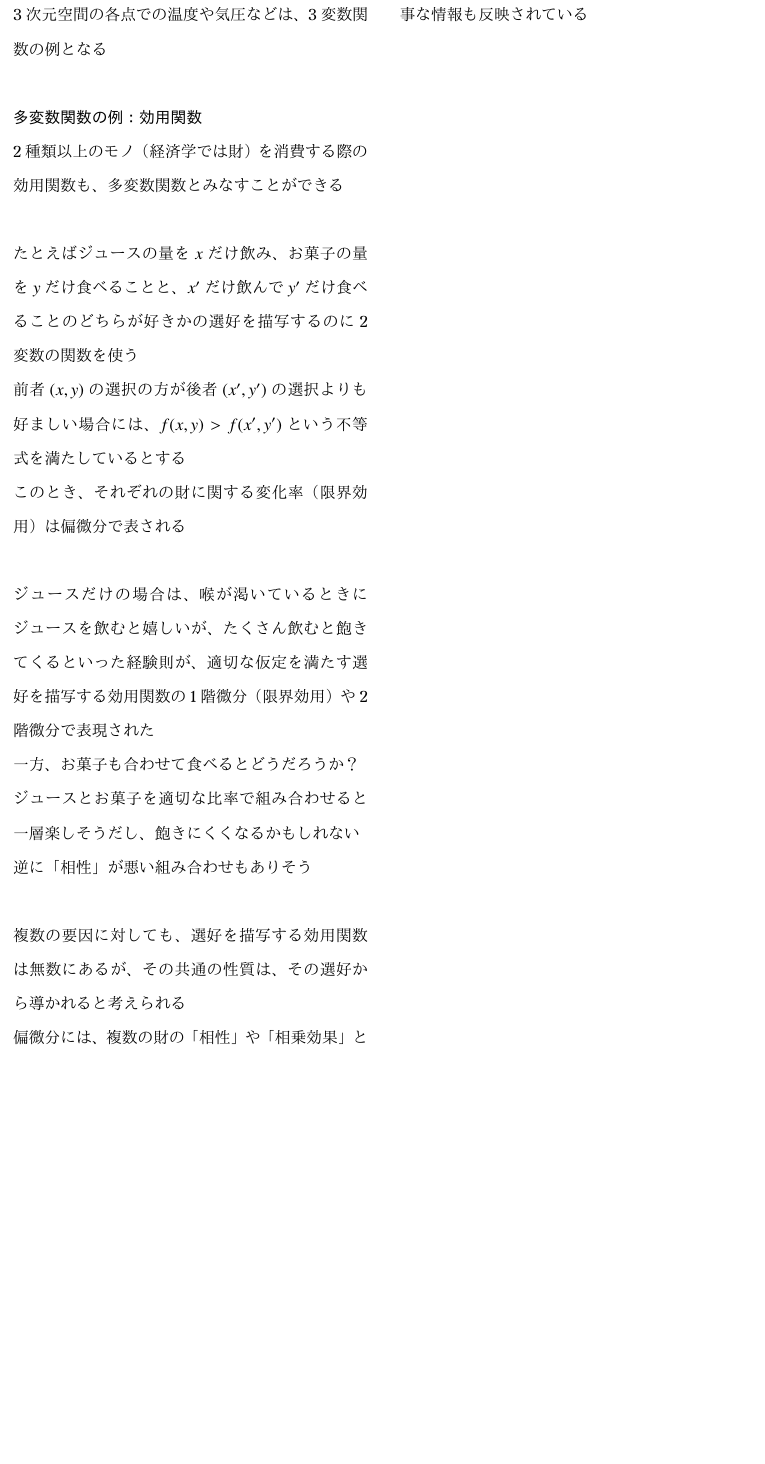
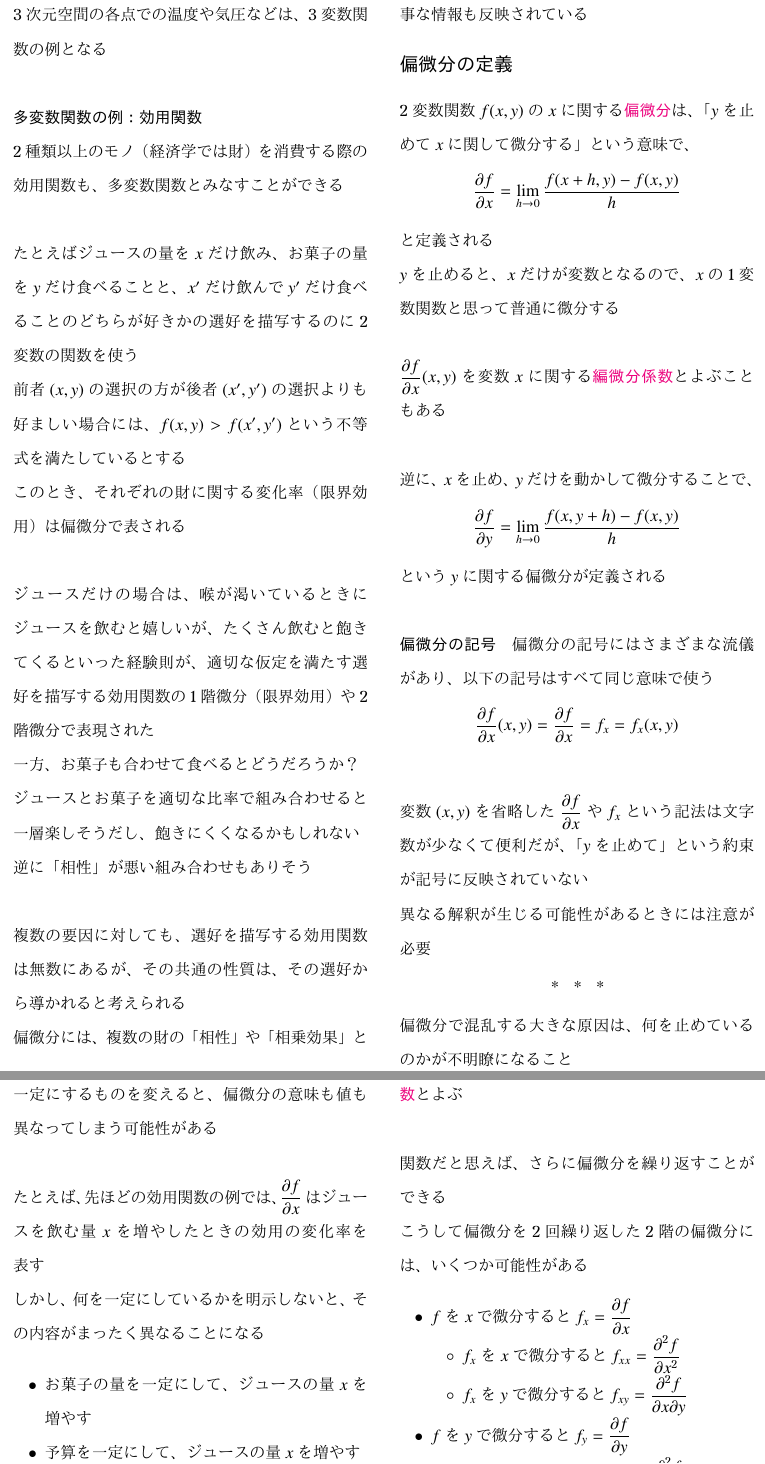
Before and after one commit to tetracalibers/latex-notes, a LaTeX document (book_jiriki_calc.tex, which reads book_jiriki_calc/section_5-1--5-2.tex): part of page 35 of 35 before the commit and two parts of pages 35 and 36 of 36 after it, the two joined at a grey line, cut so that both start at the same text, the shorter picture padded with empty space. The pictures show the PDF file out/book_jiriki_calc.pdf that the author committed with the source.

Commit message:
add note 5.2

```diff
--- a/book_jiriki_calc/section_5-1--5-2.tex
+++ b/book_jiriki_calc/section_5-1--5-2.tex
@@ -82,4 +82,99 @@
 
 偏微分には、複数の財の「相性」や「相乗効果」といった、\keyword{多変数関数ならではの現象}についての大事な情報も反映されている
 
+\section{偏微分の定義}
+
+2変数関数$f(x, y)$の$x$に関する\keyword{偏微分}は、「$y$を止めて$x$に関して微分する」という意味で、
+\begin{equation*}
+  \frac{\partial f}{\partial x} = \lim_{h \to 0} \frac{f(x + h, y) - f(x, y)}{h}
+\end{equation*}
+と定義される
+
+$y$を止めると、$x$だけが変数となるので、$x$の1変数関数と思って普通に微分する
+
+\vskip\baselineskip
+
+$\dfrac{\partial f}{\partial x}(x,y)$を変数$x$に関する\keyword{編微分係数}とよぶこともある
+
+\vskip\baselineskip
+
+逆に、$x$を止め、$y$だけを動かして微分することで、
+\begin{equation*}
+  \frac{\partial f}{\partial y} = \lim_{h \to 0} \frac{f(x, y + h) - f(x, y)}{h}
+\end{equation*}
+という$y$に関する偏微分が定義される
+
+\vskip\baselineskip
+
+\subparagraph{偏微分の記号}
+
+偏微分の記号にはさまざまな流儀があり、以下の記号はすべて同じ意味で使う
+\begin{equation*}
+  \frac{\partial f}{\partial x}(x, y) = \dfrac{\partial f}{\partial x} =f_x = f_x(x, y)
+\end{equation*}
+
+\vskip\baselineskip
+
+変数$(x,y)$を省略した$\dfrac{\partial f}{\partial x}$や$f_x$という記法は文字数が少なくて便利だが、「$y$を止めて」という約束が記号に反映されていない
+
+異なる解釈が生じる可能性があるときには注意が必要
+
+\sectionline
+
+偏微分で混乱する大きな原因は、何を止めているのかが不明瞭になること
+
+一定にするものを変えると、偏微分の意味も値も異なってしまう可能性がある
+
+\vskip\baselineskip
+
+たとえば、先ほどの効用関数の例では、$\dfrac{\partial f}{\partial x}$はジュースを飲む量$x$を増やしたときの効用の変化率を表す
+
+しかし、何を一定にしているかを明示しないと、その内容がまったく異なることになる
+\begin{itemize}
+  \item お菓子の量を一定にして、ジュースの量$x$を増やす
+  \item 予算を一定にして、ジュースの量$x$を増やす
+\end{itemize}
+前者では単純にジュースの量$x$が増えるのを好む一方で、後者では予算が一定であるため、ジュースの量$x$を増やすとお菓子の量が減ることになる
+
+そのため、後者ではジュースの量を増やすのを好まない人もいる
+
+この場合は、効用関数を$x$に関して微分したときの結果も異なってくる
+
+\vskip\baselineskip
+
+偏微分では、微分する変数だけではなく、その際に\keyword{いったん固定している変数は何であるか}を意識して式や文章を見る必要がある
+
+\sectionline
+
+偏微分を計算するときは微分していない変数をいったん止めるが、偏微分を行った後は$x$も$y$も自由に動かせる
+
+\vskip\baselineskip
+
+偏微分$f_x(x, y)$や$f_y(x, y)$は、$x$と$y$を与えると1つの数が決めるという意味で、再び$x, \, y$の関数と見なすことができる
+
+このように$x,\,y$の関数と見なすときは、\keyword{偏導関数}とよぶ
+
+\vskip\baselineskip
+
+関数だと思えば、さらに偏微分を繰り返すことができる
+
+こうして偏微分を2回繰り返した2階の偏微分には、いくつか可能性がある
+
+\begin{itemize}
+  \item $f$を$x$で微分すると$f_x = \dfrac{\partial f}{\partial x}$
+        \begin{itemize}
+          \item $f_x$を$x$で微分すると$f_{xx} = \dfrac{\partial^2 f}{\partial x^2}$
+          \item $f_x$を$y$で微分すると$f_{xy} = \dfrac{\partial^2 f}{\partial x \partial y}$
+        \end{itemize}
+  \item $f$を$y$で微分すると$f_y = \dfrac{\partial f}{\partial y}$
+        \begin{itemize}
+          \item $f_y$を$x$で微分すると$f_{yx} = \dfrac{\partial^2 f}{\partial y \partial x}$
+          \item $f_y$を$y$で微分すると$f_{yy} = \dfrac{\partial^2 f}{\partial y^2}$
+        \end{itemize}
+\end{itemize}
+
+2階の偏微分$f_{xy}$と$f_{yx}$の違いは、どちらを先に偏微分するかという点だが、多くの場合はこの順序を気にする必要はない
+
+「素直」な関数ならば偏微分の順序が交換でき、$f_{xy} = f_{yx}$が成り立つ
+
 \end{document}
```
Also changed, not shown: book_jiriki_calc.tex (+2 -0 lines), book_jiriki_calc/out/section_5-1--5-2.pdf, out/book_jiriki_calc.pdf.
